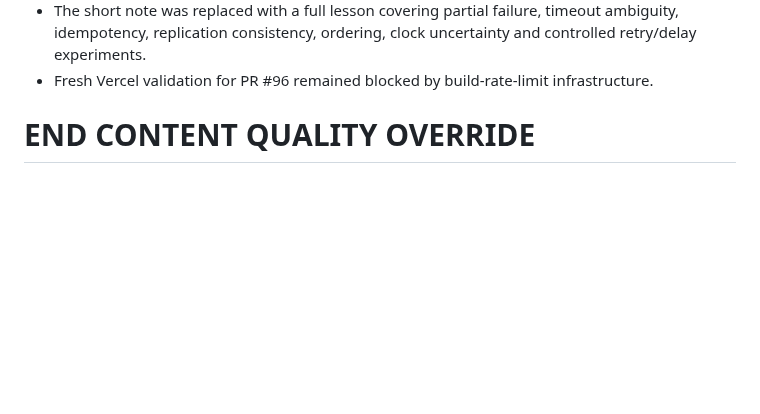
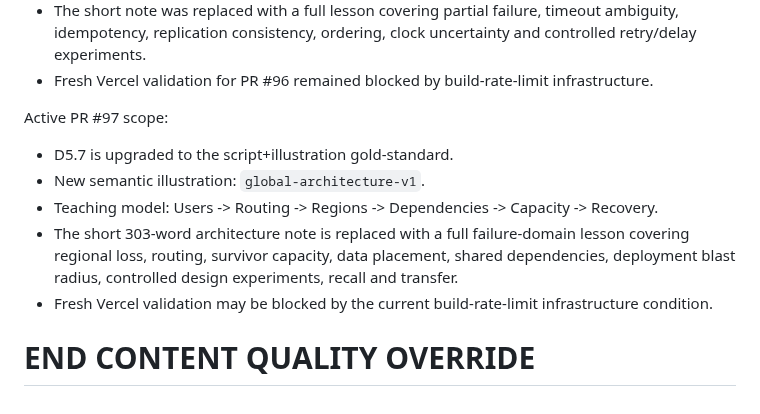
Before and after one commit to shennagyp-netizen/devops_programme, a Markdown page: docs/CONTINUATION_HANDOFF_CURRENT.md, the part around the change. Drawn GitHub-style; blank space fills up the shorter version.

Commit message:
docs: track D5.7 global architecture quality slice

```diff
--- a/docs/CONTINUATION_HANDOFF_CURRENT.md
+++ b/docs/CONTINUATION_HANDOFF_CURRENT.md
@@ -2025,5 +2025,13 @@ Merged PR #96:
 - The short note was replaced with a full lesson covering partial failure, timeout ambiguity, idempotency, replication consistency, ordering, clock uncertainty and controlled retry/delay experiments.
 - Fresh Vercel validation for PR #96 remained blocked by build-rate-limit infrastructure.
 
+
+Active PR #97 scope:
+- D5.7 is upgraded to the script+illustration gold-standard.
+- New semantic illustration: `global-architecture-v1`.
+- Teaching model: Users -> Routing -> Regions -> Dependencies -> Capacity -> Recovery.
+- The short 303-word architecture note is replaced with a full failure-domain lesson covering regional loss, routing, survivor capacity, data placement, shared dependencies, deployment blast radius, controlled design experiments, recall and transfer.
+- Fresh Vercel validation may be blocked by the current build-rate-limit infrastructure condition.
+
 END CONTENT QUALITY OVERRIDE
 ============================================================
```
